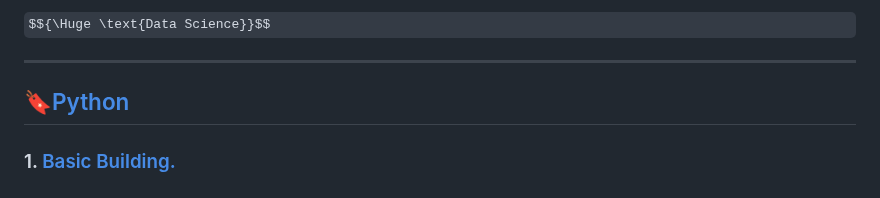
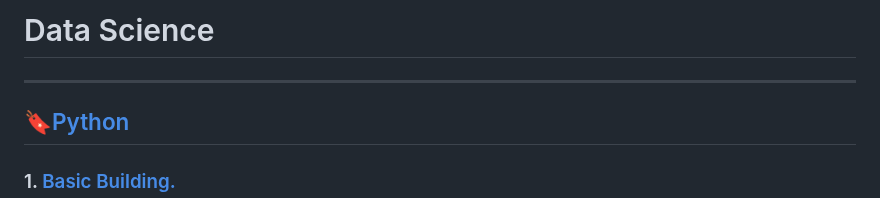
Before and after one commit to DarshanRokkad/Data_Science, a Markdown page: README.md, the part around the change. Drawn GitHub-style; some formulas as TeX source.

```diff
--- a/README.md
+++ b/README.md
@@ -1,4 +1,4 @@
-$${\Huge \text{Data Science}}$$
+# Data Science
 
 
 ---
```
